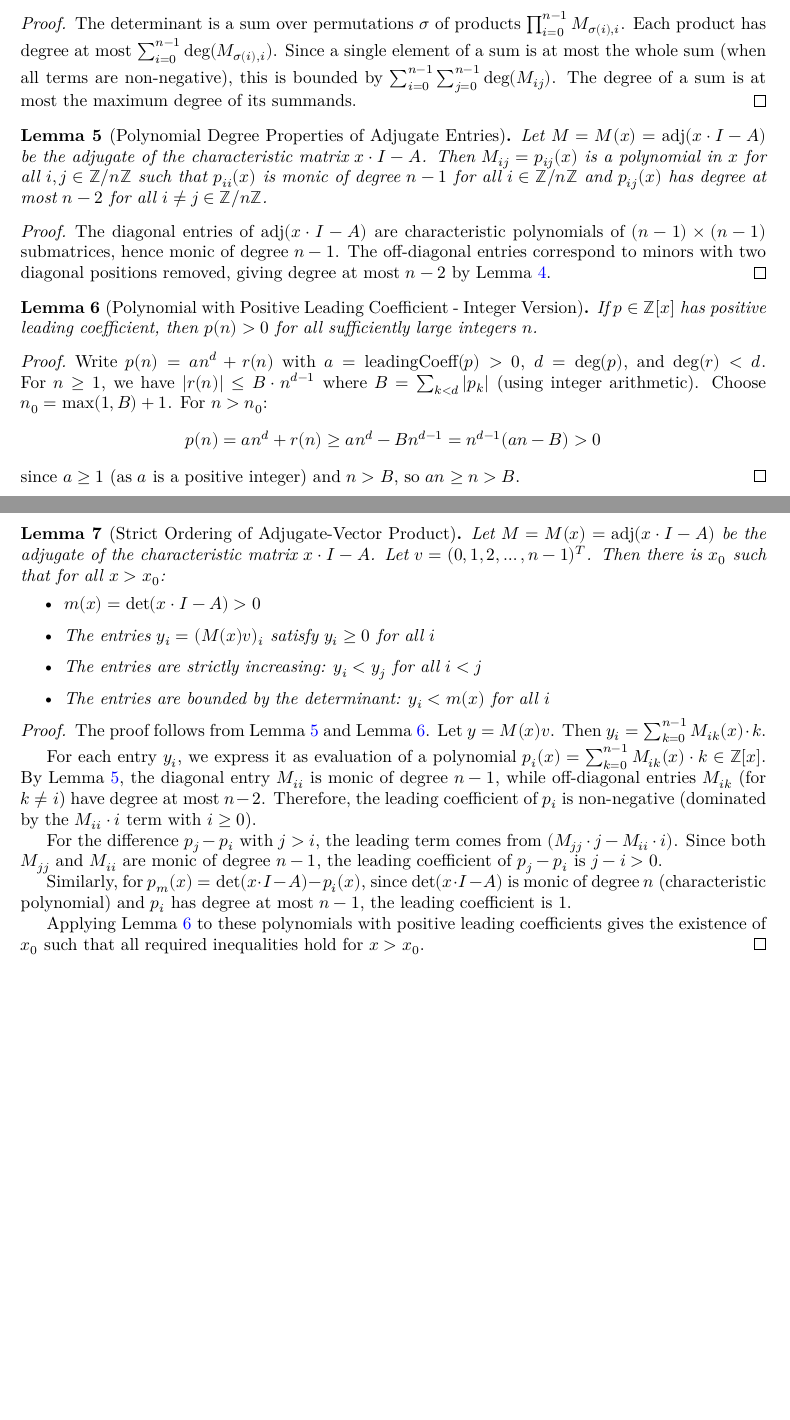
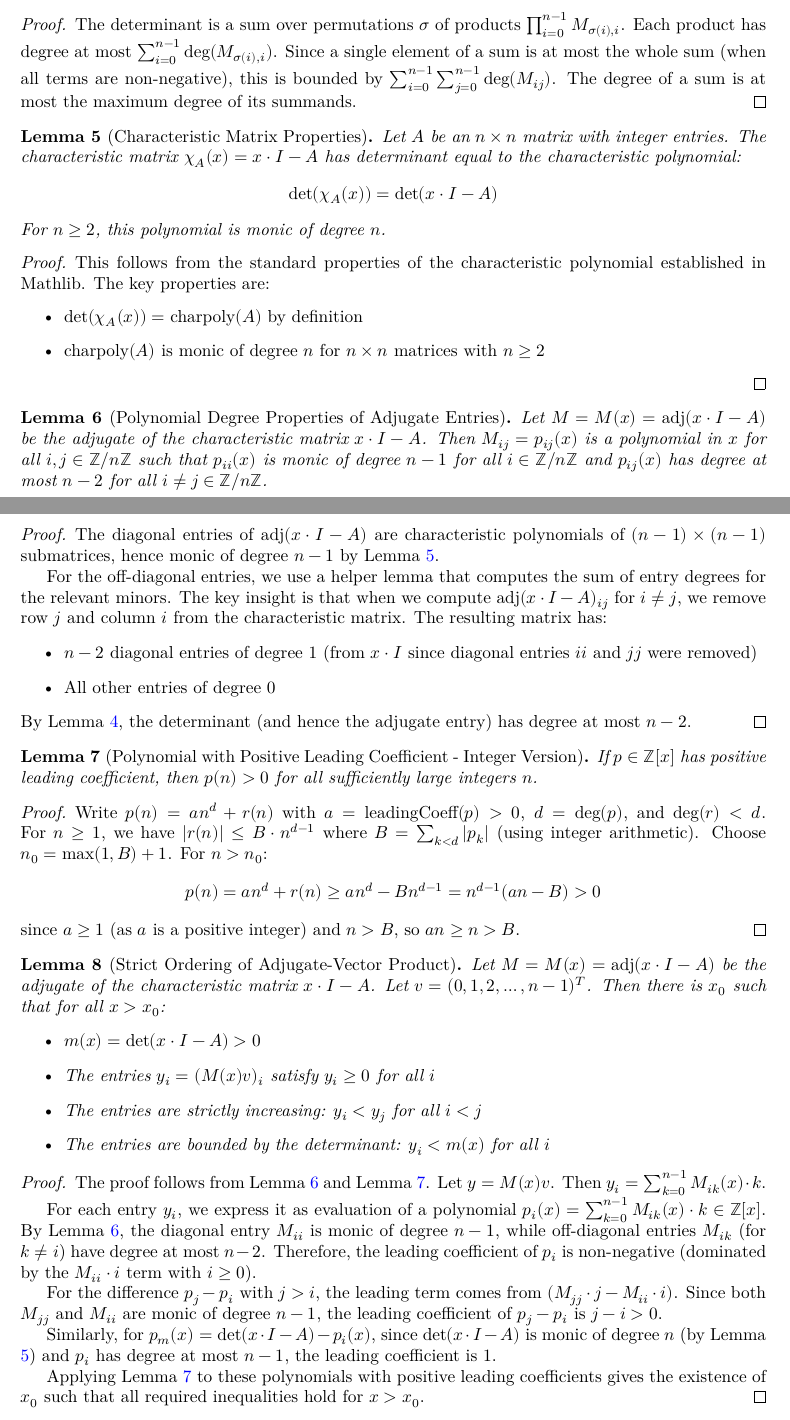
Before and after one commit to roman3017/FinLin, a LaTeX document (blueprint/src/print.tex, which reads blueprint/src/article/finmap.tex): two parts of pages 2 and 3 of 5, joined at a grey line, cut so that both start at the same text, the shorter picture padded with empty space. Compiled offline with XeLaTeX.

Commit message:
lean update charpoly vs charmatrix

```diff
--- a/blueprint/src/article/finmap.tex
+++ b/blueprint/src/article/finmap.tex
@@ -88,10 +66,28 @@ this is bounded by $\sum_{i=0}^{n-1} \sum_{j=0}^{n-1} \deg(M_{ij})$.
 The degree of a sum is at most the maximum degree of its summands.
 \end{proof}
 
+\begin{lemma}[Characteristic Matrix Properties]
+\label{lem:charmatrix_helpers}
+\lean{charmatrix_det_eq_charpoly, charmatrix_det_monic, charmatrix_det_natDegree}
+\leanok
+Let $A$ be an $n \times n$ matrix with integer entries. The characteristic matrix $\chi_A(x) = x \cdot I - A$ has determinant equal to the characteristic polynomial:
+$$\det(\chi_A(x)) = \det(x \cdot I - A)$$
+For $n \geq 2$, this polynomial is monic of degree $n$.
+\end{lemma}
+
+\begin{proof}
+This follows from the standard properties of the characteristic polynomial established in Mathlib.
+The key properties are:
+\begin{itemize}
+\item $\det(\chi_A(x)) = \text{charpoly}(A)$ by definition
+\item $\text{charpoly}(A)$ is monic of degree $n$ for $n \times n$ matrices with $n \geq 2$
+\end{itemize}
+\end{proof}
+
 \begin{lemma}[Polynomial Degree Properties of Adjugate Entries]
 \label{lem:adj_poly}
 \lean{adj_poly}
-\uses{def:func_matrix, lem:det_degree_le_sum_degrees}
+\uses{def:func_matrix, lem:det_degree_le_sum_degrees, lem:charmatrix_helpers}
 Let $M = M(x) = \operatorname{adj}(x\cdot I - A)$ be the adjugate of the characteristic matrix $x\cdot I - A$.
 Then $M_{ij} = p_{ij}(x)$ is a polynomial in $x$ for all $i,j\in \mathbb{Z}/n\mathbb{Z}$ such that
 $p_{ii}(x)$ is monic of degree $n-1$ for all $i\in \mathbb{Z}/n\mathbb{Z}$ and
@@ -99,10 +95,18 @@ $p_{ij}(x)$ has degree at most $n-2$ for all $i\neq j\in \mathbb{Z}/n\mathbb{Z}$
 \end{lemma}
 
 \begin{proof}
-\uses{lem:det_degree_le_sum_degrees}
+\uses{lem:det_degree_le_sum_degrees, lem:charmatrix_helpers}
 The diagonal entries of $\operatorname{adj}(x\cdot I - A)$ are characteristic polynomials of $(n-1) \times (n-1)$ submatrices,
-hence monic of degree $n-1$. The off-diagonal entries correspond to minors with two diagonal positions removed,
-giving degree at most $n-2$ by Lemma \ref{lem:det_degree_le_sum_degrees}.
+hence monic of degree $n-1$ by Lemma \ref{lem:charmatrix_helpers}.
+
+For the off-diagonal entries, we use a helper lemma that computes the sum of entry degrees for the relevant minors.
+The key insight is that when we compute $\operatorname{adj}(x\cdot I - A)_{ij}$ for $i \neq j$,
+we remove row $j$ and column $i$ from the characteristic matrix. The resulting matrix has:
+\begin{itemize}
+\item $n-2$ diagonal entries of degree 1 (from $x \cdot I$ since diagonal entries $ii$ and $jj$ were removed)
+\item All other entries of degree 0
+\end{itemize}
+By Lemma \ref{lem:det_degree_le_sum_degrees}, the determinant (and hence the adjugate entry) has degree at most $n-2$.
 \end{proof}
 
 \begin{lemma}[Polynomial with Positive Leading Coefficient - Integer Version]
@@ -136,7 +140,7 @@ Let $v = (0,1,2,\ldots,n-1)^T$. Then there is $x_0$ such that for all $x > x_0$:
 \end{lemma}
 
 \begin{proof}
-\uses{lem:adj_poly, lem:polynomial_positive_for_largeZ}
+\uses{lem:adj_poly, lem:polynomial_positive_for_largeZ, lem:charmatrix_helpers}
 The proof follows from Lemma \ref{lem:adj_poly} and Lemma \ref{lem:polynomial_positive_for_largeZ}.
 Let $y = M(x)v$. Then $y_i = \sum_{k=0}^{n-1} M_{ik}(x) \cdot k$.
 
@@ -146,7 +150,7 @@ Therefore, the leading coefficient of $p_i$ is non-negative (dominated by the $M
 
 For the difference $p_j - p_i$ with $j > i$, the leading term comes from $(M_{jj} \cdot j - M_{ii} \cdot i)$. Since both $M_{jj}$ and $M_{ii}$ are monic of degree $n-1$, the leading coefficient of $p_j - p_i$ is $j - i > 0$.
 
-Similarly, for $p_m(x) = \det(x\cdot I - A) - p_i(x)$, since $\det(x\cdot I - A)$ is monic of degree $n$ (characteristic polynomial) and $p_i$ has degree at most $n-1$, the leading coefficient is 1.
+Similarly, for $p_m(x) = \det(x\cdot I - A) - p_i(x)$, since $\det(x\cdot I - A)$ is monic of degree $n$ (by Lemma \ref{lem:charmatrix_helpers}) and $p_i$ has degree at most $n-1$, the leading coefficient is 1.
 
 Applying Lemma \ref{lem:polynomial_positive_for_largeZ} to these polynomials with positive leading coefficients gives the existence of $x_0$ such that all required inequalities hold for $x > x_0$.
 \end{proof}
```
Also changed, not shown: blueprint/src/article/finmap.tex (22 more changed lines), 2 other files.
